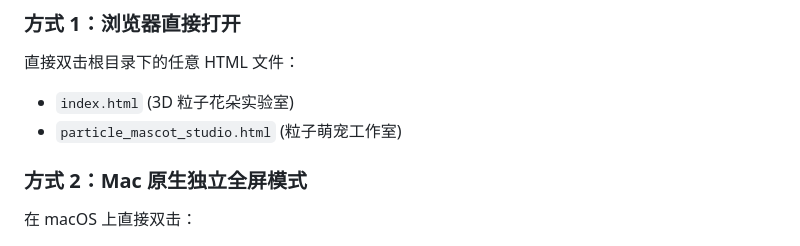
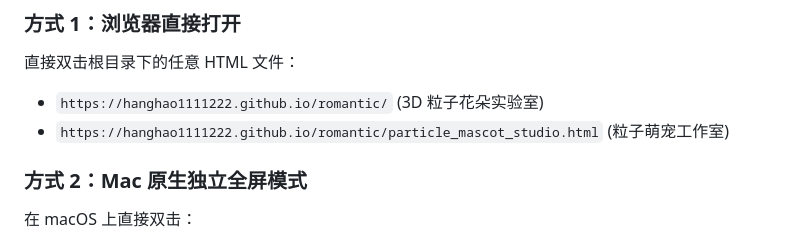
Before and after one commit to hanghao1111222/romantic, a Markdown page: README.md, the part around one of its changes. Drawn GitHub-style.

Commit message:
docs: update live demo URLs for romantic repo

```diff
--- a/README.md
+++ b/README.md
@@ -91,8 +91,8 @@
 
 ### 方式 1：浏览器直接打开
 直接双击根目录下的任意 HTML 文件：
-- `index.html` (3D 粒子花朵实验室)
-- `particle_mascot_studio.html` (粒子萌宠工作室)
+- `https://hanghao1111222.github.io/romantic/` (3D 粒子花朵实验室)
+- `https://hanghao1111222.github.io/romantic/particle_mascot_studio.html` (粒子萌宠工作室)
 
 ### 方式 2：Mac 原生独立全屏模式
 在 macOS 上直接双击：
```
Also changed, not shown: other parts of README.md (+3 -3 lines).
